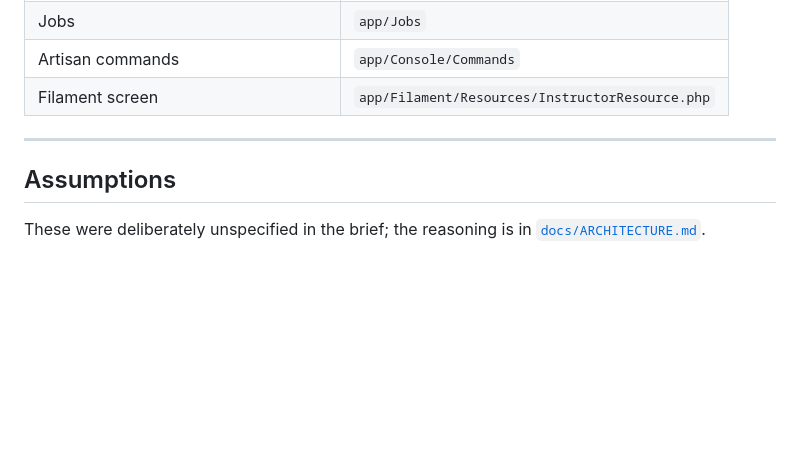
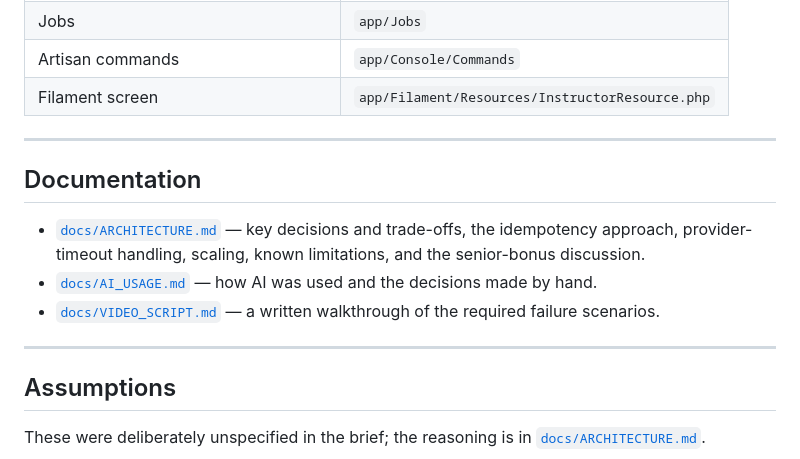
Before and after one commit to AhmedGamalAttia/career-180, a Markdown page: README.md, the part around one of its changes. Drawn GitHub-style; blank space fills up the shorter version.

Commit message:
Fix README encoding and add docs links

```diff
--- a/README.md
+++ b/README.md
@@ -107,6 +107,18 @@ The tests that matter most:
 
 ---
 
+## Documentation
+
+- [`docs/ARCHITECTURE.md`](docs/ARCHITECTURE.md) — key decisions and trade-offs,
+  the idempotency approach, provider-timeout handling, scaling, known
+  limitations, and the senior-bonus discussion.
+- [`docs/AI_USAGE.md`](docs/AI_USAGE.md) — how AI was used and the decisions made
+  by hand.
+- [`docs/VIDEO_SCRIPT.md`](docs/VIDEO_SCRIPT.md) — a written walkthrough of the
+  required failure scenarios.
+
+---
+
 ## Assumptions
 
 These were deliberately unspecified in the brief; the reasoning is in
```
Also changed, not shown: other parts of README.md (+0 -6 lines).
